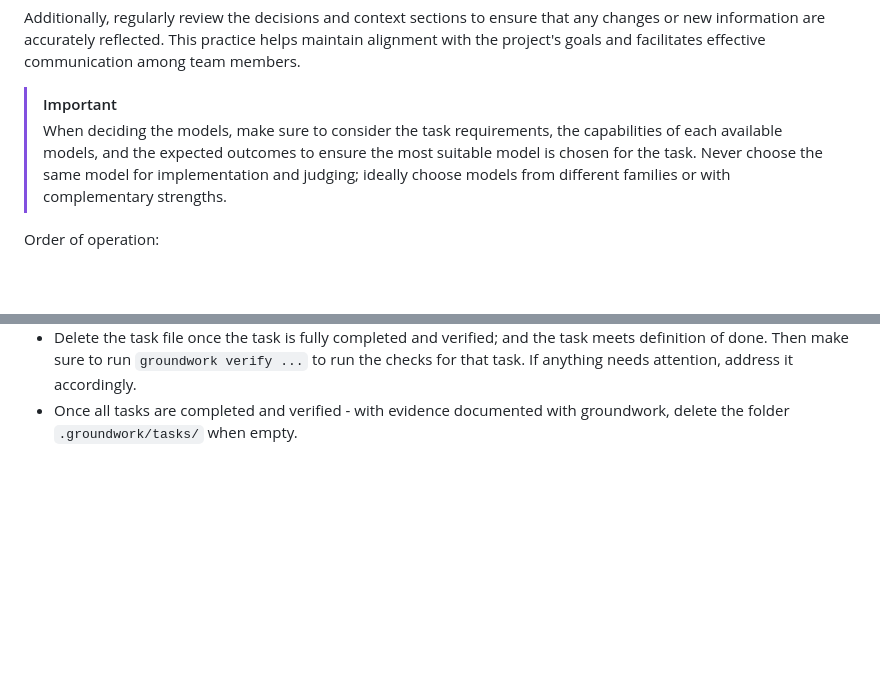
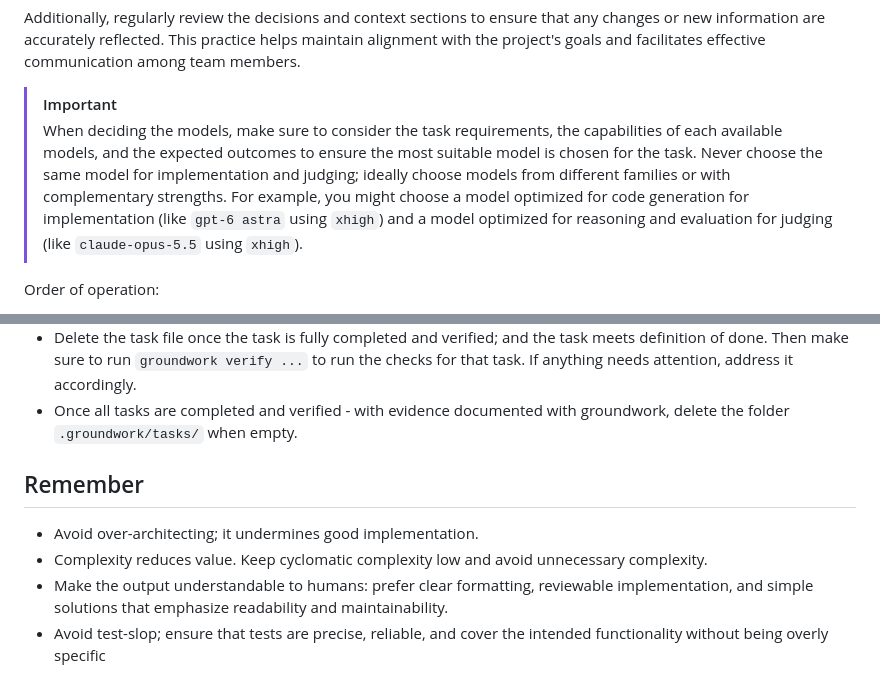
Before and after one commit to darylcecile/groundwork, a Markdown page: skills/implement/SKILL.md, 2 parts joined by grey strips. Drawn GitHub-style; blank space fills up the shorter version.

Commit message:
Enhance model selection guidance in implementation tasks with examples and best practices

```diff
--- a/skills/implement/SKILL.md
+++ b/skills/implement/SKILL.md
@@ -50,7 +50,7 @@ As you progress through a task, make sure to keep the checklist state up to date
 Additionally, regularly review the decisions and context sections to ensure that any changes or new information are accurately reflected. This practice helps maintain alignment with the project's goals and facilitates effective communication among team members.
 
 > [!IMPORTANT]
-> When deciding the models, make sure to consider the task requirements, the capabilities of each available models, and the expected outcomes to ensure the most suitable model is chosen for the task. Never choose the same model for implementation and judging; ideally choose models from different families or with complementary strengths.
+> When deciding the models, make sure to consider the task requirements, the capabilities of each available models, and the expected outcomes to ensure the most suitable model is chosen for the task. Never choose the same model for implementation and judging; ideally choose models from different families or with complementary strengths. For example, you might choose a model optimized for code generation for implementation (like `gpt-6 astra` using `xhigh`) and a model optimized for reasoning and evaluation for judging (like `claude-opus-5.5` using `xhigh`).
 
 Order of operation:
 - Review the issue or reference provided by the user.
@@ -67,3 +67,10 @@ Order of operation:
   - The judge should check that the definition of done has been met before approving the task as complete.
 - Delete the task file once the task is fully completed and verified; and the task meets definition of done. Then make sure to run `groundwork verify ...` to run the checks for that task. If anything needs attention, address it accordingly.
 - Once all tasks are completed and verified - with evidence documented with groundwork, delete the folder `.groundwork/tasks/` when empty.
+
+## Remember
+
+- Avoid over-architecting; it undermines good implementation.
+- Complexity reduces value. Keep cyclomatic complexity low and avoid unnecessary complexity.
+- Make the output understandable to humans: prefer clear formatting, reviewable implementation, and simple solutions that emphasize readability and maintainability.
+- Avoid test-slop; ensure that tests are precise, reliable, and cover the intended functionality without being overly specific
```
